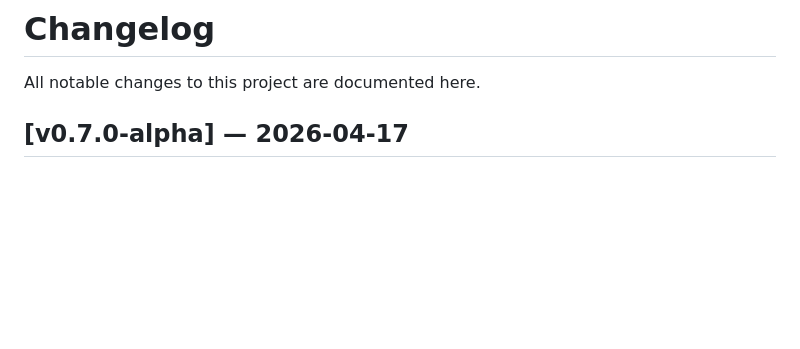
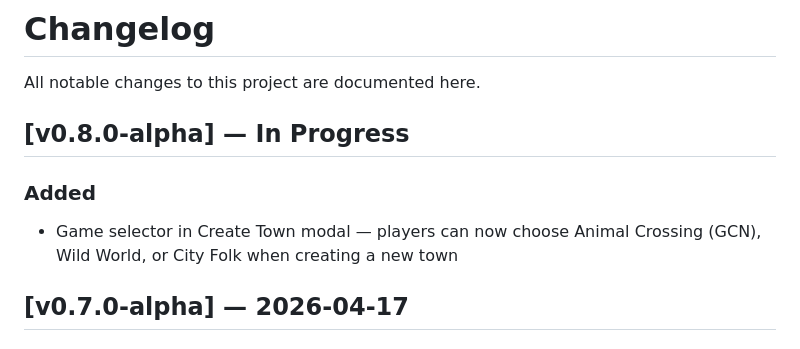
Before and after one commit to jacuzzicoding/animalcrossingwebapp, a Markdown page: CHANGELOG.md, the part around the change. GitHub-like rendering; blank space fills up the shorter version.

Commit message:
docs: open v0.8.0-alpha changelog entry

```diff
--- a/CHANGELOG.md
+++ b/CHANGELOG.md
@@ -1,6 +1,11 @@
 # Changelog
 
 All notable changes to this project are documented here.
+
+## [v0.8.0-alpha] — In Progress
+
+### Added
+- Game selector in Create Town modal — players can now choose Animal Crossing (GCN), Wild World, or City Folk when creating a new town
 
 ## [v0.7.0-alpha] — 2026-04-17
 
```
